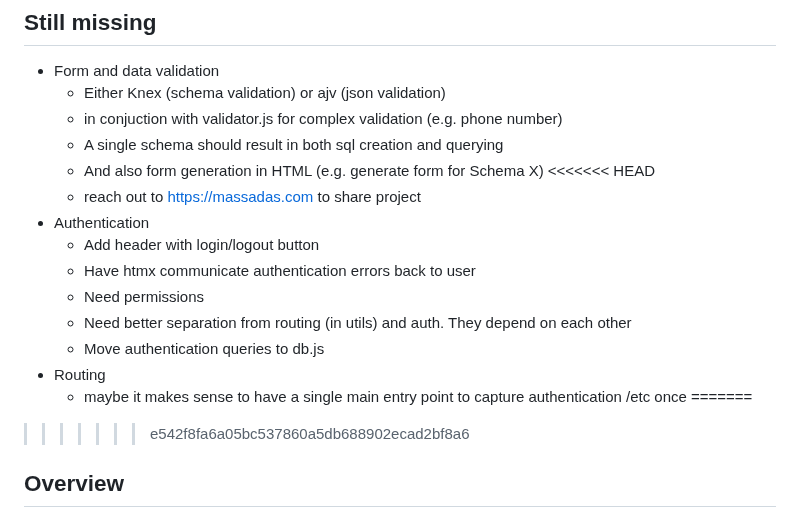
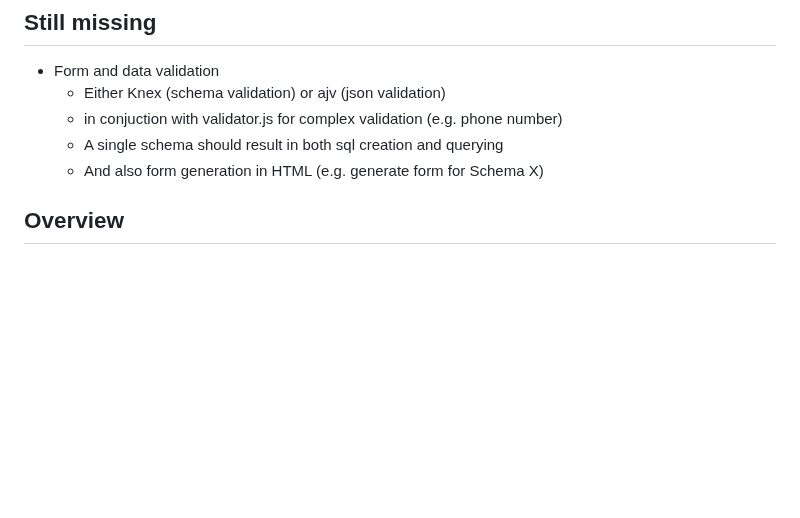
Before and after one commit to ibercovich/super-vanilla-cloudflare-pages, a Markdown page: README.md, the part around the change. Drawn GitHub-style; blank space fills up the shorter version.

```diff
--- a/README.md
+++ b/README.md
@@ -7,18 +7,6 @@
   - in conjuction with validator.js for complex validation (e.g. phone number)
   - A single schema should result in both sql creation and querying
   - And also form generation in HTML (e.g. generate form for Schema X)
-<<<<<<< HEAD
-  - reach out to https://massadas.com to share project
-- Authentication
-  - Add header with login/logout button
-  - Have htmx communicate authentication errors back to user
-  - Need permissions
-  - Need better separation from routing (in utils) and auth. They depend on each other
-  - Move authentication queries to db.js
-- Routing
-  - maybe it makes sense to have a single main entry point to capture authentication /etc once
-=======
->>>>>>> e542f8fa6a05bc537860a5db688902ecad2bf8a6
 
 ## Overview
 
```
